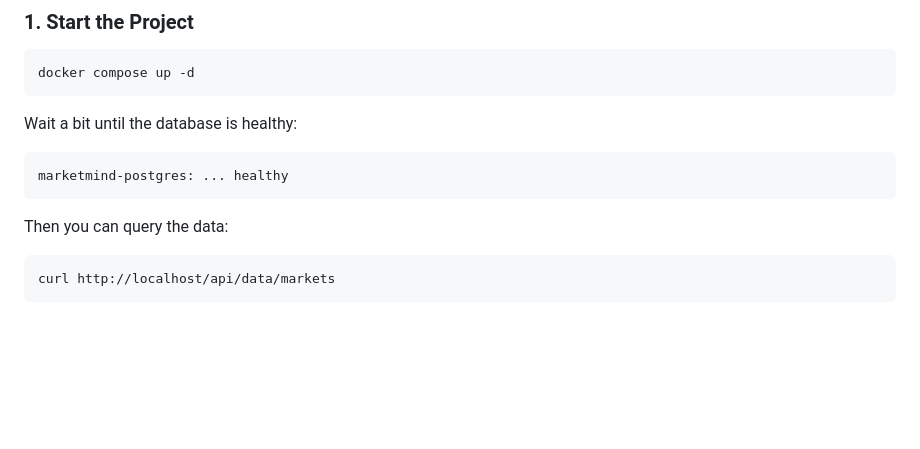
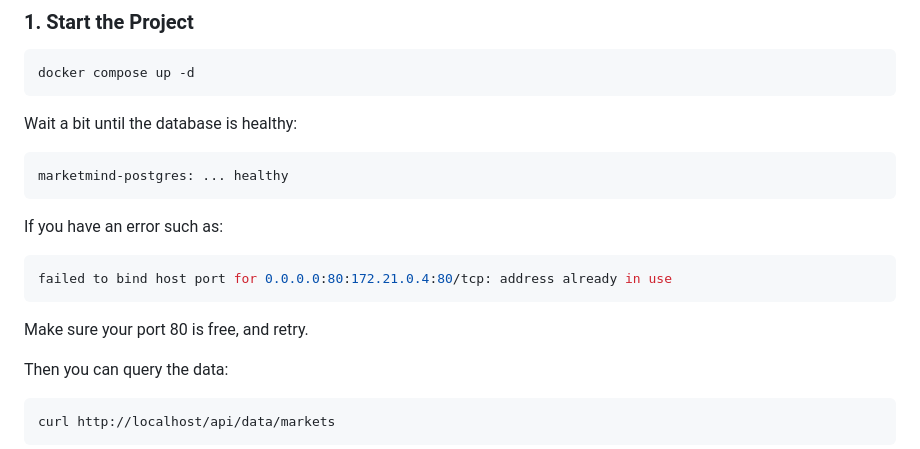
Before and after one commit to liyouqi/globe-market-mind, a Markdown page: README.md, the part around the change. Drawn GitHub-style; blank space fills up the shorter version.

Commit message:
fix: added comment about port 80 error

````diff
--- a/README.md
+++ b/README.md
@@ -107,6 +107,12 @@ Wait a bit until the database is healthy:
 ```
 marketmind-postgres: ... healthy
 ```
+
+If you have an error such as:
+```bash
+failed to bind host port for 0.0.0.0:80:172.21.0.4:80/tcp: address already in use
+```
+Make sure your port 80 is free, and retry.
 
 Then you can query the data:
 ```bash
````
